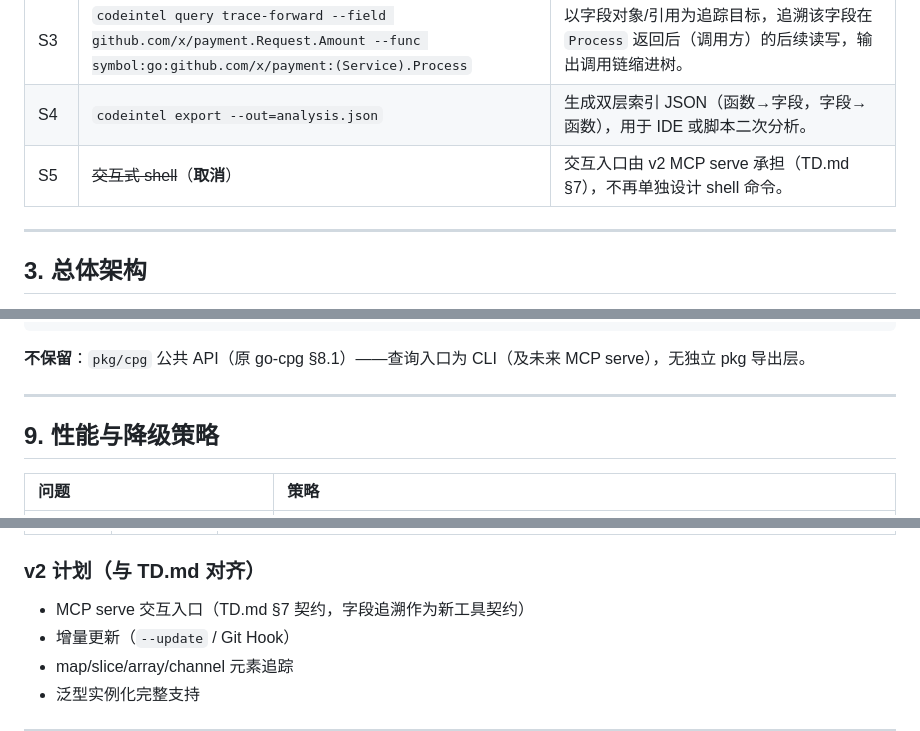
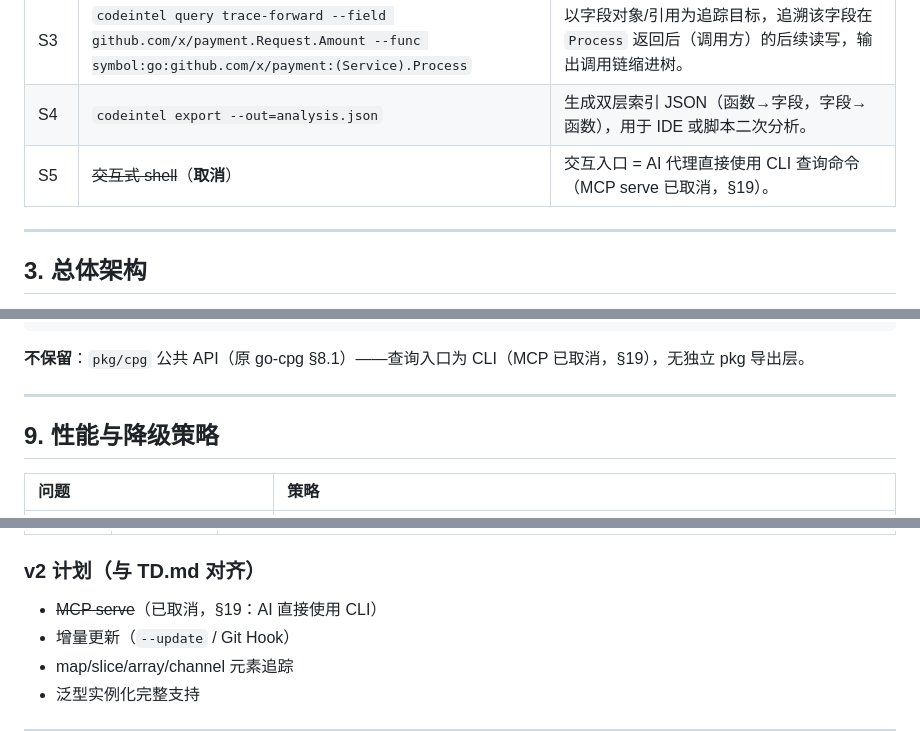
Before and after one commit to schaepher/ana, a Markdown page: docs/field_trace.md, 3 parts joined by grey strips. GitHub-like rendering.

````diff
--- a/docs/field_trace.md
+++ b/docs/field_trace.md
@@ -58,7 +59,7 @@ codeintel 已提供符号导航（SCIP）、调用图与影响分析（AST/go/pa
 | S2 | `codeintel query trace-backward --field github.com/x/payment.Request.Amount --func symbol:go:github.com/x/payment:(Service).Process` | 追溯该字段在 `Process` 函数中的来源（产生点），输出树形路径（缩进 + 边类型 + 节点名 + 行号）。 |
 | S3 | `codeintel query trace-forward --field github.com/x/payment.Request.Amount --func symbol:go:github.com/x/payment:(Service).Process` | 以字段对象/引用为追踪目标，追溯该字段在 `Process` 返回后（调用方）的后续读写，输出调用链缩进树。 |
 | S4 | `codeintel export --out=analysis.json` | 生成双层索引 JSON（函数→字段，字段→函数），用于 IDE 或脚本二次分析。 |
-| S5 | ~~交互式 shell~~（**取消**） | 交互入口由 v2 MCP serve 承担（TD.md §7），不再单独设计 shell 命令。 |
+| S5 | ~~交互式 shell~~（**取消**） | 交互入口 = AI 代理直接使用 CLI 查询命令（MCP serve 已取消，§19）。 |
 
 ---
 
@@ -365,7 +366,7 @@ codeintel/
 ├── docs/TD.md                  # v2.0 设计文档 + §12 补充记录（v2.2 追加本能力）
 ```
 
-**不保留**：`pkg/cpg` 公共 API（原 go-cpg §8.1）——查询入口为 CLI（及未来 MCP serve），无独立 pkg 导出层。
+**不保留**：`pkg/cpg` 公共 API（原 go-cpg §8.1）——查询入口为 CLI（MCP 已取消，§19），无独立 pkg 导出层。
 
 ---
 
@@ -393,7 +394,7 @@ codeintel/
 | **Phase 5** | 摘要与收尾 | 内置摘要、`field-summary.yaml`、测试（单测 + 集成）、性能验证 |
 
 ### v2 计划（与 TD.md 对齐）
-- MCP serve 交互入口（TD.md §7 契约，字段追溯作为新工具契约）
+- ~~MCP serve~~（已取消，§19：AI 直接使用 CLI）
 - 增量更新（`--update` / Git Hook）
 - map/slice/array/channel 元素追踪
 - 泛型实例化完整支持
````
Also changed, not shown: other parts of docs/field_trace.md (+17 -4 lines), AGENTS.md (+2 -1 lines), docs/TD.md (+6 -1 lines).
